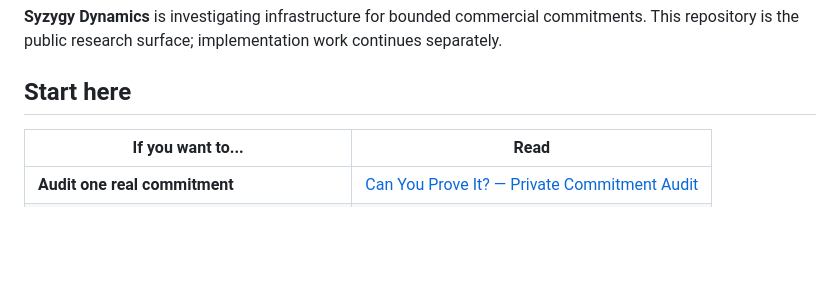
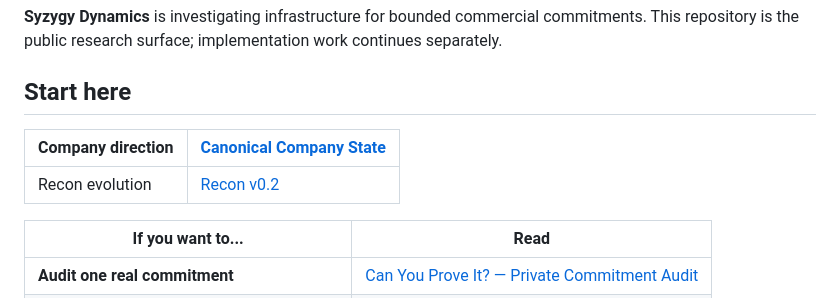
Before and after one commit to gopinathaum-rgb/commercial-guarantees, a Markdown page: README.md, the part around the change. Rendered like a GitHub page; blank space fills up the shorter version.

Commit message:
Expose canonical company state and Recon direction

```diff
--- a/README.md
+++ b/README.md
@@ -7,6 +7,11 @@
 **Syzygy Dynamics** is investigating infrastructure for bounded commercial commitments. This repository is the public research surface; implementation work continues separately.
 
 ## Start here
+
+| Company direction | [Canonical Company State](docs/COMPANY_STATE.md) |
+|---|---|
+| Recon evolution | [Recon v0.2](docs/research/recon-v0-2.md) |
+
 
 | If you want to... | Read |
 |---|---|
```
